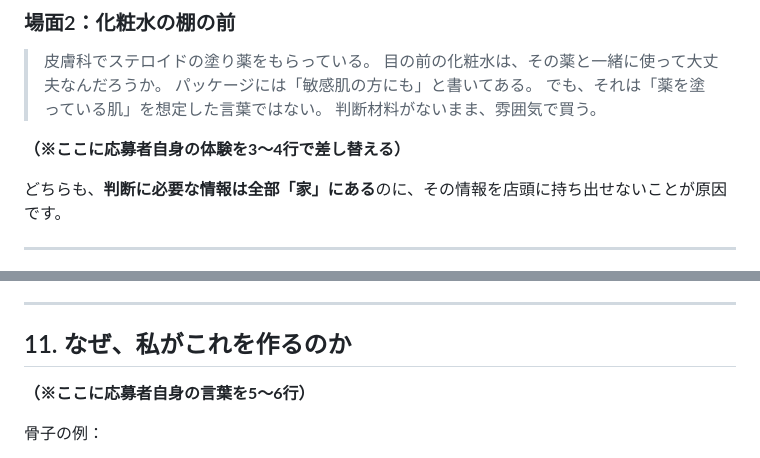
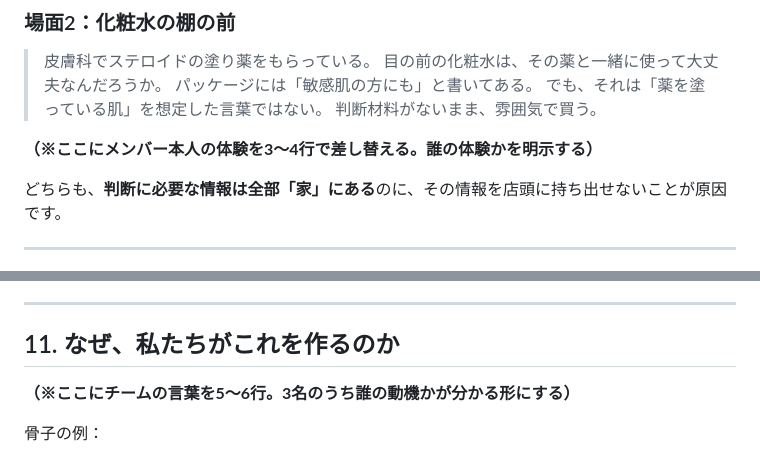
Before and after one commit to John-Frusciante/overlai, a Markdown page: docs/企画書_Overlai_ユメカタリ2026.md, 2 parts joined by grey strips. GitHub-like rendering.

```diff
--- a/docs/企画書_Overlai_ユメカタリ2026.md
+++ b/docs/企画書_Overlai_ユメカタリ2026.md
@@ -33,7 +33,7 @@
 > でも、それは「薬を塗っている肌」を想定した言葉ではない。
 > 判断材料がないまま、雰囲気で買う。
 
-**（※ここに応募者自身の体験を3〜4行で差し替える）**
+**（※ここにメンバー本人の体験を3〜4行で差し替える。誰の体験かを明示する）**
 
 どちらも、**判断に必要な情報は全部「家」にある**のに、その情報を店頭に持ち出せないことが原因です。
 
@@ -247,9 +247,9 @@
 
 ---
 
-## 11. なぜ、私がこれを作るのか
+## 11. なぜ、私たちがこれを作るのか
 
-**（※ここに応募者自身の言葉を5〜6行）**
+**（※ここにチームの言葉を5〜6行。3名のうち誰の動機かが分かる形にする）**
 
 骨子の例：
 - この課題の当事者である（あるいは身近な誰かが当事者である）こと
```
Also changed, not shown: docs/CONTEST.md (+3 -2 lines), docs/設計仕様書_Overlai_デモ版.md (+1 -1 lines).
